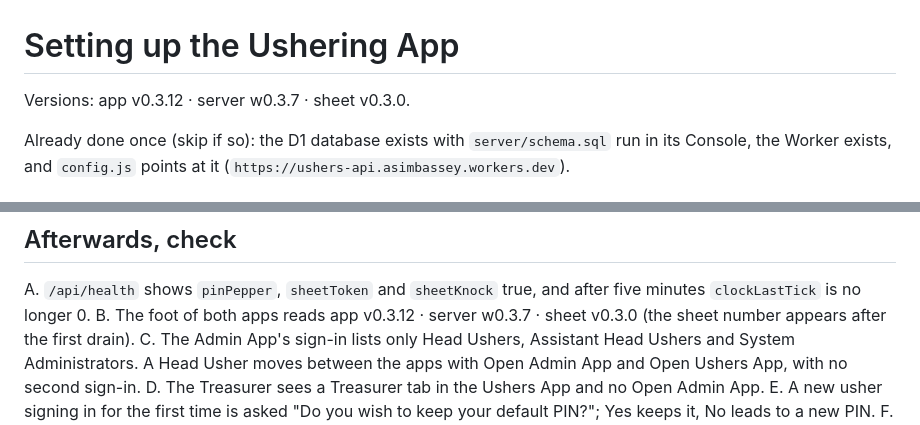
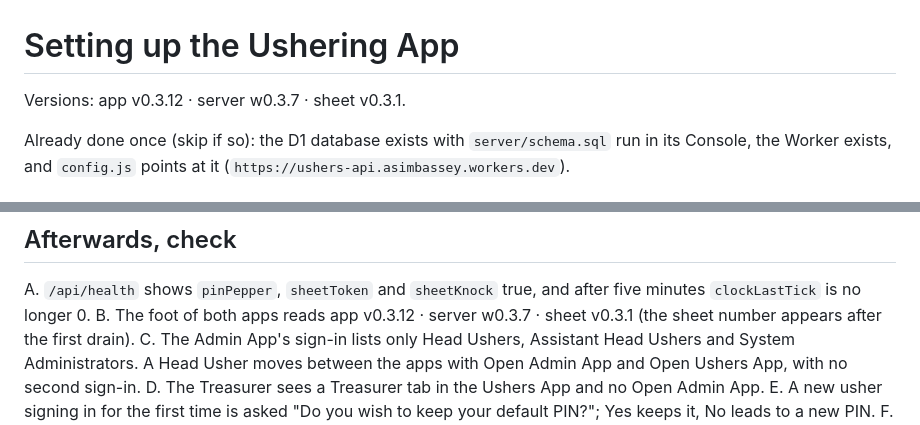
Before and after one commit to drolnstone/ushers, a Markdown page: DEPLOY.md, 2 parts joined by grey strips. Rendered like a GitHub page.

Commit message:
DEPLOY.md: the sheet is v0.3.1, not v0.3.0
Code.gs became v0.3.1 (retry failed emails, keep leading zeros), but the
version line and check B still said v0.3.0, so the foot would not match
after pasting the current Code.gs.

Co-Authored-By: Claude Opus 5.5 (1M context) <noreply@anthropic.com>
Claude-Session: https://claude.ai/code/session_01B8Awfe8JUgwJhU793it2FW

```diff
--- a/DEPLOY.md
+++ b/DEPLOY.md
@@ -1,6 +1,6 @@
 # Setting up the Ushering App
 
-Versions: app v0.3.12 · server w0.3.7 · sheet v0.3.0.
+Versions: app v0.3.12 · server w0.3.7 · sheet v0.3.1.
 
 Already done once (skip if so): the D1 database exists with `server/schema.sql`
 run in its Console, the Worker exists, and `config.js` points at it
@@ -89,7 +89,7 @@ test people**.
 
 A. `/api/health` shows `pinPepper`, `sheetToken` and `sheetKnock` true, and
    after five minutes `clockLastTick` is no longer 0.
-B. The foot of both apps reads app v0.3.12 · server w0.3.7 · sheet v0.3.0
+B. The foot of both apps reads app v0.3.12 · server w0.3.7 · sheet v0.3.1
    (the sheet number appears after the first drain).
 C. The Admin App's sign-in lists only Head Ushers, Assistant Head Ushers and
    System Administrators. A Head Usher moves between the apps with Open
```
